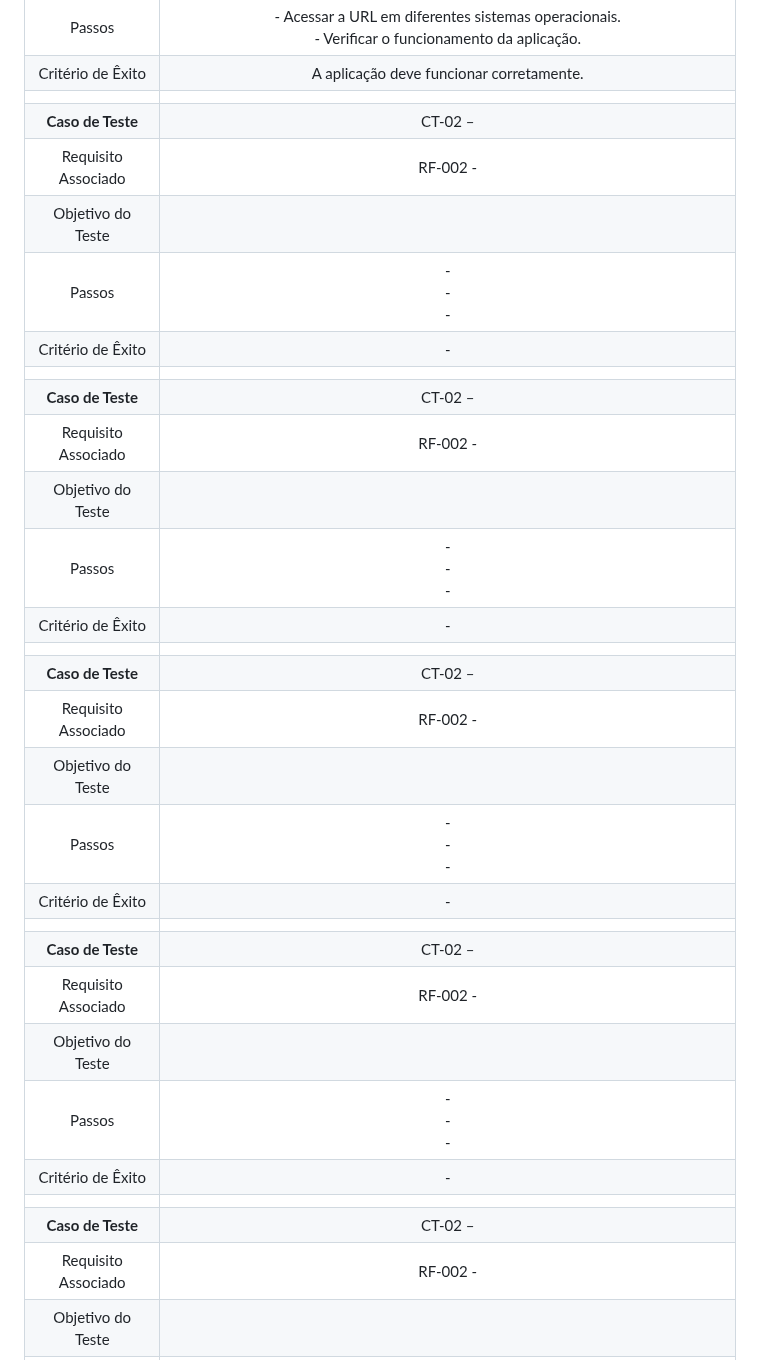
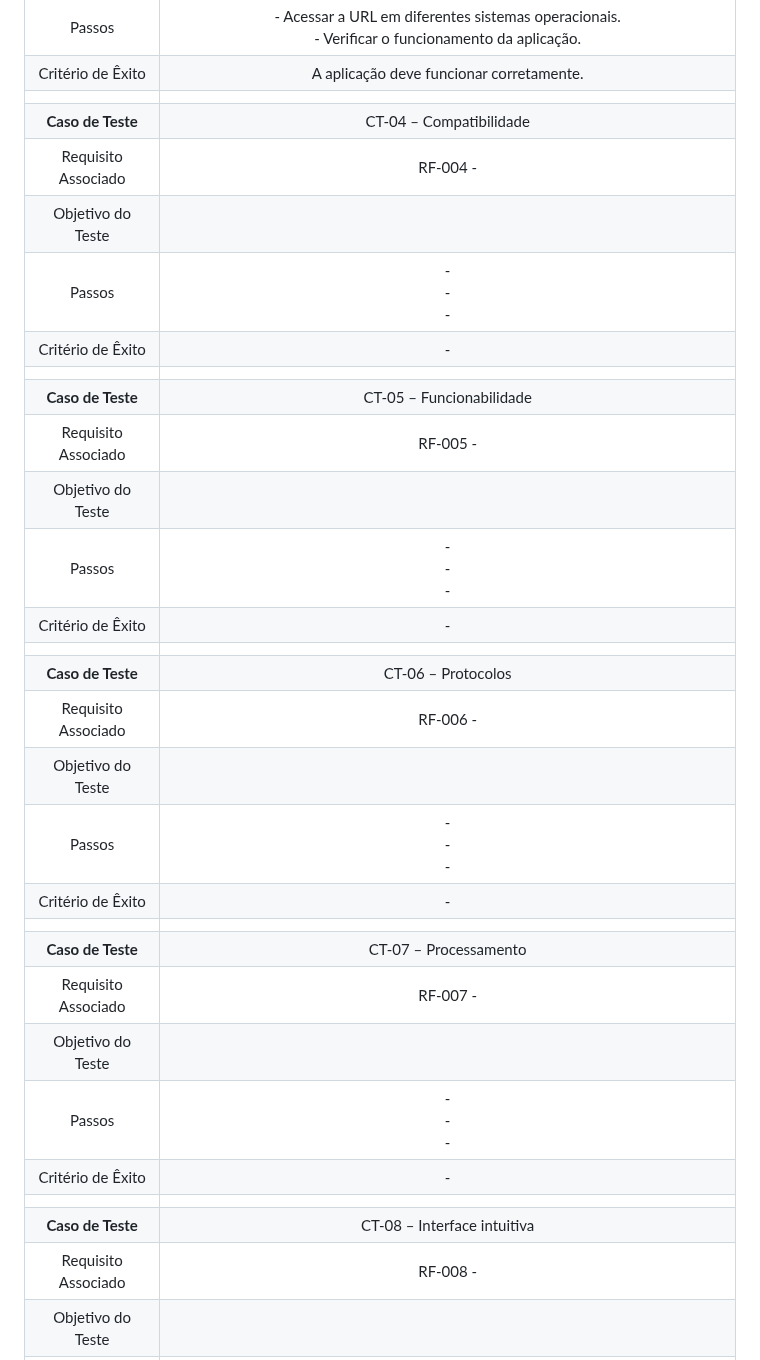
Before and after one commit to ICEI-PUC-Minas-PMV-ADS/pmv-ads-2023-2-e2-proj-int-t4-projeto-skincare, a Markdown page: docs/10-Plano de Testes de Usabilidade.md, the part around one of its changes. GitHub-like rendering.

```diff
--- a/docs/10-Plano de Testes de Usabilidade.md
+++ b/docs/10-Plano de Testes de Usabilidade.md
@@ -27,32 +27,32 @@ Para cada voluntário do teste, é fundamental coletar e apresentar todos os dad
 | Passos 	| - Acessar a URL em diferentes sistemas operacionais.  <br> - Verificar o funcionamento da aplicação. |
 |Critério de Êxito | A aplicação deve funcionar corretamente. |
 |  	|  	|
-| **Caso de Teste** 	| CT-02 – 	|
-|Requisito Associado | RF-002	-  |
+| **Caso de Teste** 	| CT-04 – Compatibilidade	|
+|Requisito Associado | RF-004	-  |
 | Objetivo do Teste 	|  |
 | Passos 	| -  <br> - <br> - |
 |Critério de Êxito | - |
 |  	|  	|
-| **Caso de Teste** 	| CT-02 – 	|
-|Requisito Associado | RF-002	-  |
+| **Caso de Teste** 	| CT-05 – Funcionabilidade	|
+|Requisito Associado | RF-005	-  |
 | Objetivo do Teste 	|  |
 | Passos 	| -  <br> - <br> - |
 |Critério de Êxito | - |
 |  	|  	|
-| **Caso de Teste** 	| CT-02 – 	|
-|Requisito Associado | RF-002	-  |
+| **Caso de Teste** 	| CT-06 – Protocolos	|
+|Requisito Associado | RF-006	-  |
 | Objetivo do Teste 	|  |
 | Passos 	| -  <br> - <br> - |
 |Critério de Êxito | - |
 |  	|  	|
-| **Caso de Teste** 	| CT-02 – 	|
-|Requisito Associado | RF-002	-  |
+| **Caso de Teste** 	| CT-07 – Processamento	|
+|Requisito Associado | RF-007	-  |
 | Objetivo do Teste 	|  |
 | Passos 	| -  <br> - <br> - |
 |Critério de Êxito | - |
 |  	|  	|
-| **Caso de Teste** 	| CT-02 – 	|
-|Requisito Associado | RF-002	-  |
+| **Caso de Teste** 	| CT-08 – Interface intuitiva	|
+|Requisito Associado | RF-008	-  |
 | Objetivo do Teste 	|  |
 | Passos 	| -  <br> - <br> - |
 |Critério de Êxito | - |
```
Also changed, not shown: other parts of docs/10-Plano de Testes de Usabilidade.md (+1 -1 lines).
